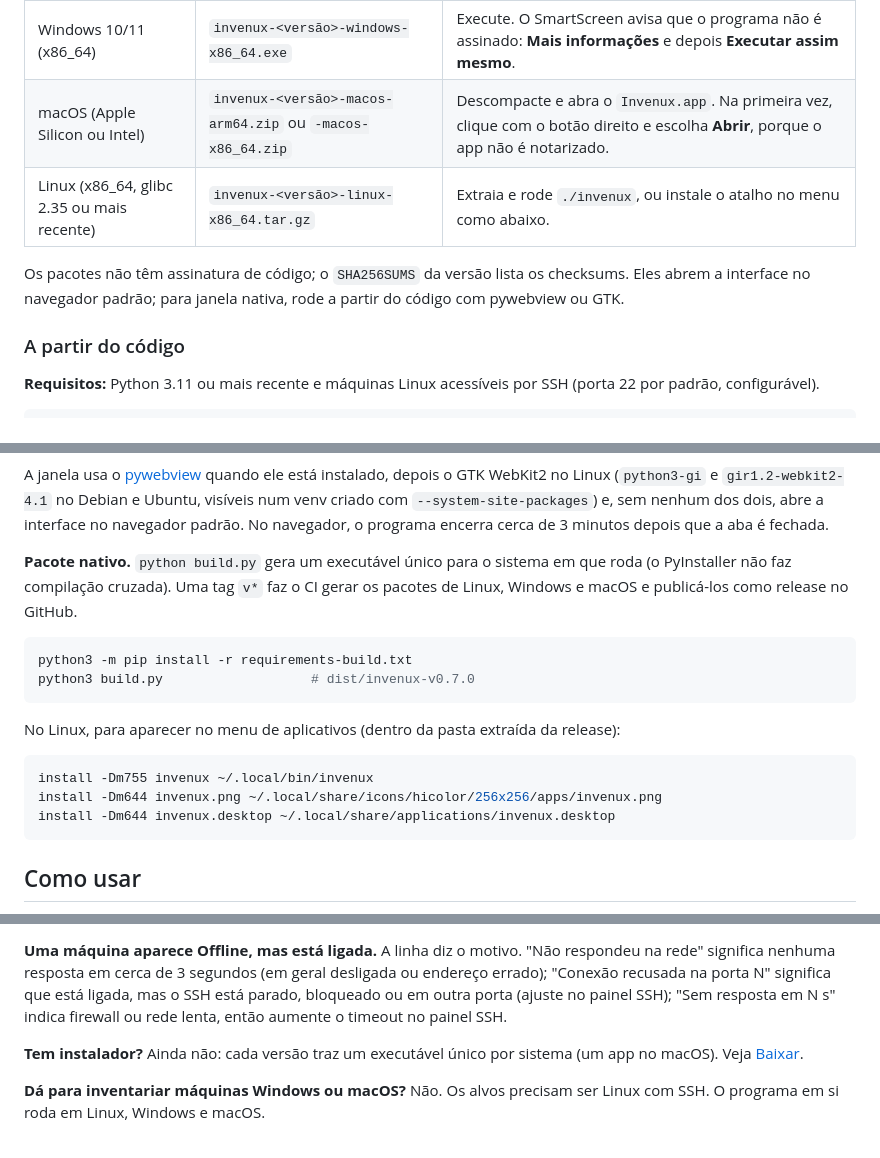
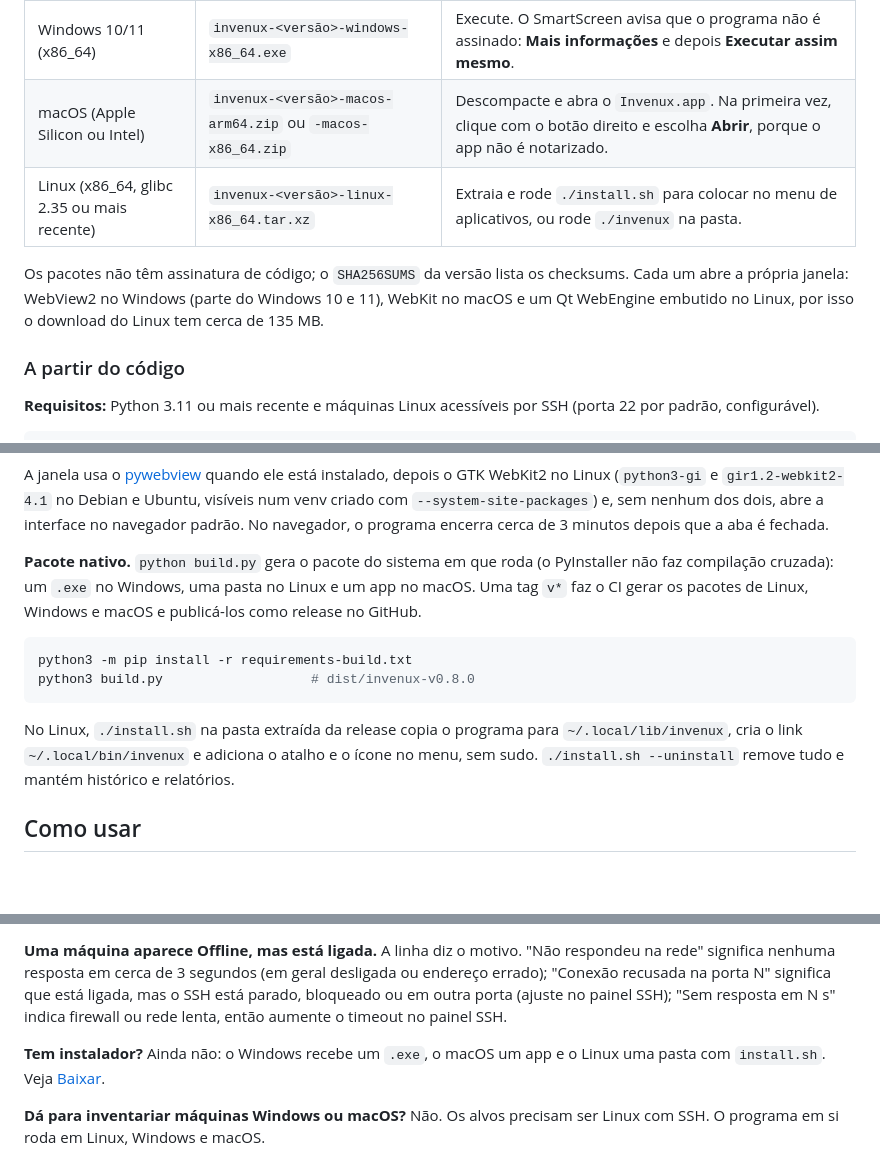
Before and after one commit to lucaswotta/invent-ssh, a Markdown page: README.pt-BR.md, 3 parts joined by grey strips. Drawn GitHub-style; blank space fills up the shorter version.

Commit message:
docs: describe the native window packages

````diff
--- a/README.pt-BR.md
+++ b/README.pt-BR.md
@@ -99,9 +99,9 @@ Baixe o arquivo do seu sistema na [última versão](https://github.com/lucaswott
 | --- | --- | --- |
 | Windows 10/11 (x86_64) | `invenux-<versão>-windows-x86_64.exe` | Execute. O SmartScreen avisa que o programa não é assinado: **Mais informações** e depois **Executar assim mesmo**. |
 | macOS (Apple Silicon ou Intel) | `invenux-<versão>-macos-arm64.zip` ou `-macos-x86_64.zip` | Descompacte e abra o `Invenux.app`. Na primeira vez, clique com o botão direito e escolha **Abrir**, porque o app não é notarizado. |
-| Linux (x86_64, glibc 2.35 ou mais recente) | `invenux-<versão>-linux-x86_64.tar.gz` | Extraia e rode `./invenux`, ou instale o atalho no menu como abaixo. |
+| Linux (x86_64, glibc 2.35 ou mais recente) | `invenux-<versão>-linux-x86_64.tar.xz` | Extraia e rode `./install.sh` para colocar no menu de aplicativos, ou rode `./invenux` na pasta. |
 
-Os pacotes não têm assinatura de código; o `SHA256SUMS` da versão lista os checksums. Eles abrem a interface no navegador padrão; para janela nativa, rode a partir do código com pywebview ou GTK.
+Os pacotes não têm assinatura de código; o `SHA256SUMS` da versão lista os checksums. Cada um abre a própria janela: WebView2 no Windows (parte do Windows 10 e 11), WebKit no macOS e um Qt WebEngine embutido no Linux, por isso o download do Linux tem cerca de 135 MB.
 
 ### A partir do código
 
@@ -118,20 +118,14 @@ python3 app.py
 
 A janela usa o [pywebview](https://pywebview.flowrl.com/) quando ele está instalado, depois o GTK WebKit2 no Linux (`python3-gi` e `gir1.2-webkit2-4.1` no Debian e Ubuntu, visíveis num venv criado com `--system-site-packages`) e, sem nenhum dos dois, abre a interface no navegador padrão. No navegador, o programa encerra cerca de 3 minutos depois que a aba é fechada.
 
-**Pacote nativo.** `python build.py` gera um executável único para o sistema em que roda (o PyInstaller não faz compilação cruzada). Uma tag `v*` faz o CI gerar os pacotes de Linux, Windows e macOS e publicá-los como release no GitHub.
+**Pacote nativo.** `python build.py` gera o pacote do sistema em que roda (o PyInstaller não faz compilação cruzada): um `.exe` no Windows, uma pasta no Linux e um app no macOS. Uma tag `v*` faz o CI gerar os pacotes de Linux, Windows e macOS e publicá-los como release no GitHub.
 
 ```sh
 python3 -m pip install -r requirements-build.txt
-python3 build.py                   # dist/invenux-v0.7.0
+python3 build.py                   # dist/invenux-v0.8.0
 ```
 
-No Linux, para aparecer no menu de aplicativos (dentro da pasta extraída da release):
-
-```sh
-install -Dm755 invenux ~/.local/bin/invenux
-install -Dm644 invenux.png ~/.local/share/icons/hicolor/256x256/apps/invenux.png
-install -Dm644 invenux.desktop ~/.local/share/applications/invenux.desktop
-```
+No Linux, `./install.sh` na pasta extraída da release copia o programa para `~/.local/lib/invenux`, cria o link `~/.local/bin/invenux` e adiciona o atalho e o ícone no menu, sem sudo. `./install.sh --uninstall` remove tudo e mantém histórico e relatórios.
 
 ## Como usar
 
@@ -209,7 +203,7 @@ Veja a linha **Slots** nos detalhes da máquina: ela mostra quantos slots estão
 A linha diz o motivo. "Não respondeu na rede" significa nenhuma resposta em cerca de 3 segundos (em geral desligada ou endereço errado); "Conexão recusada na porta N" significa que está ligada, mas o SSH está parado, bloqueado ou em outra porta (ajuste no painel SSH); "Sem resposta em N s" indica firewall ou rede lenta, então aumente o timeout no painel SSH.
 
 **Tem instalador?**
-Ainda não: cada versão traz um executável único por sistema (um app no macOS). Veja [Baixar](#baixar).
+Ainda não: o Windows recebe um `.exe`, o macOS um app e o Linux uma pasta com `install.sh`. Veja [Baixar](#baixar).
 
 **Dá para inventariar máquinas Windows ou macOS?**
 Não. Os alvos precisam ser Linux com SSH. O programa em si roda em Linux, Windows e macOS.
````
Also changed, not shown: other parts of README.pt-BR.md (+1 -1 lines), README.es.md (+7 -13 lines), README.md (+7 -13 lines).
